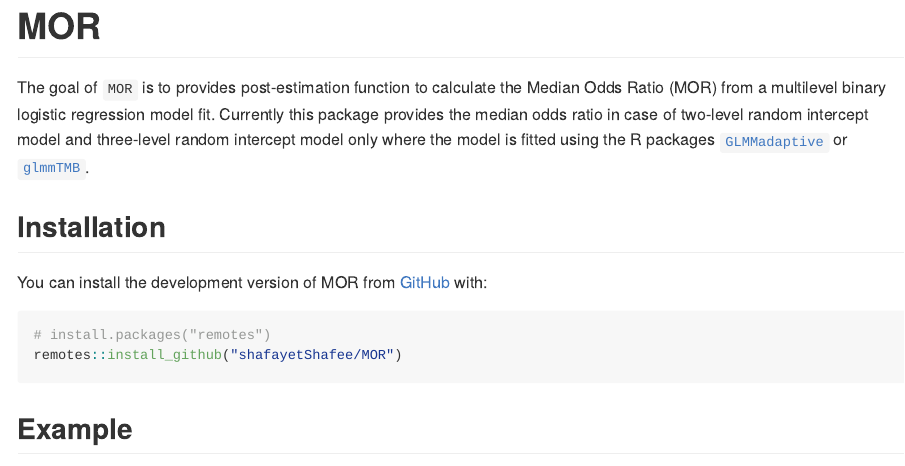
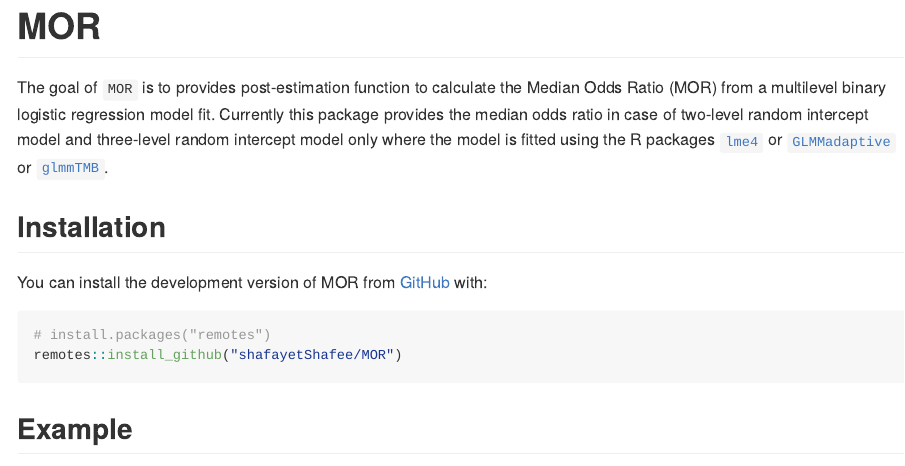
Before and after one commit to shafayetShafee/MOR, an R Markdown document (README.Rmd): the page in a window 1100 px wide, from its top. The pictures show the output file README.md that the author committed with the source, drawn offline in the style of GitHub.

Commit message:
updated readme

```diff
--- a/README.Rmd
+++ b/README.Rmd
@@ -20,7 +20,7 @@
 
 The goal of `MOR` is to provides post-estimation function to calculate the Median Odds Ratio
 (MOR) from a multilevel binary logistic regression model fit. Currently this package
-provides the median odds ratio in case of two-level random intercept model and three-level random intercept model only where the model is fitted using the R packages [`GLMMadaptive`](https://drizopoulos.github.io/GLMMadaptive/index.html) or [`glmmTMB`](https://glmmtmb.github.io/glmmTMB/).
+provides the median odds ratio in case of two-level random intercept model and three-level random intercept model only where the model is fitted using the R packages [`lme4`](https://github.com/lme4/lme4/) or [`GLMMadaptive`](https://drizopoulos.github.io/GLMMadaptive/index.html) or [`glmmTMB`](https://glmmtmb.github.io/glmmTMB/).
 
 ## Installation
 
```
Also changed, not shown: README.md.
